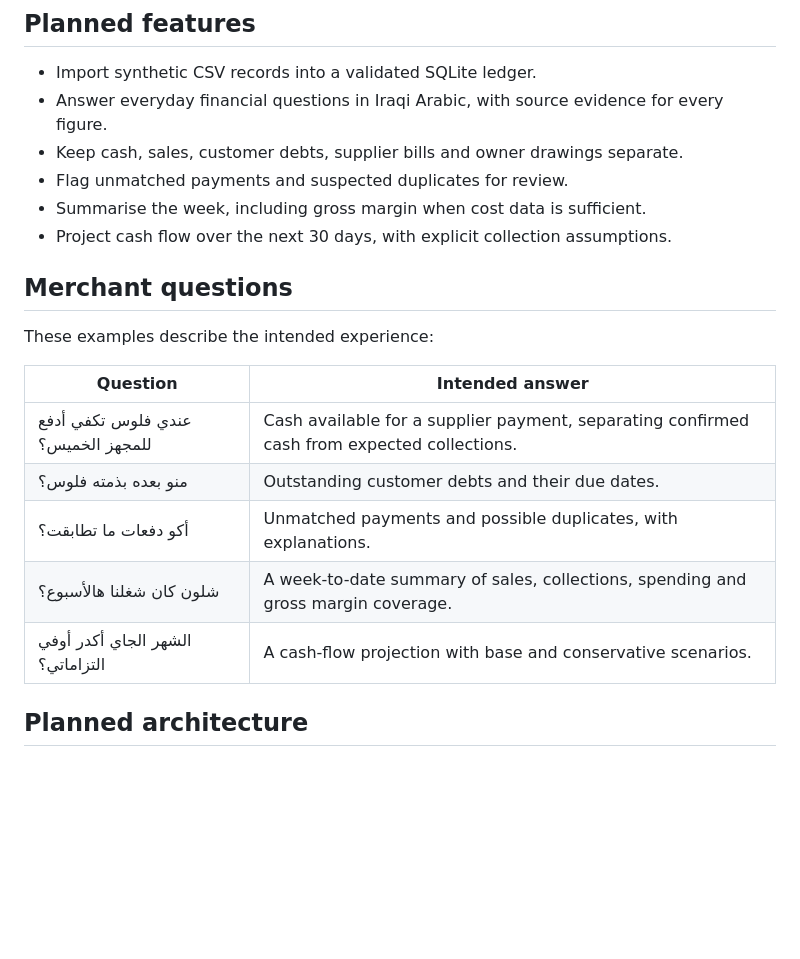
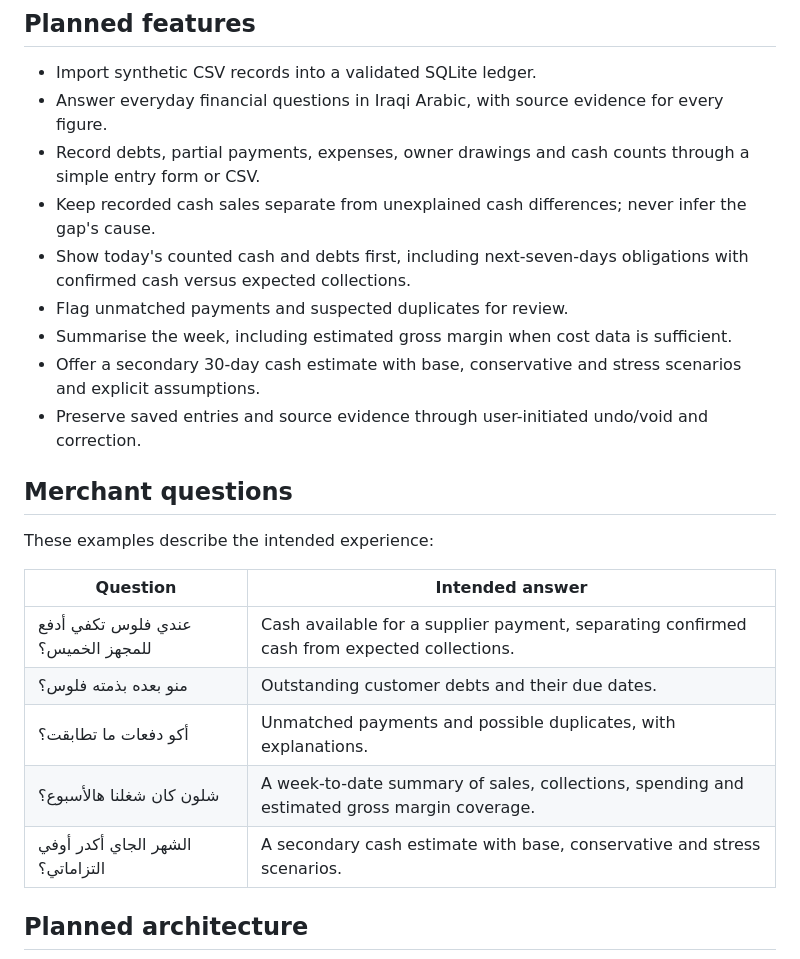
Before and after one commit to abdulwahed-s/Shgad, a Markdown page: README.md, the part around the change. Rendered like a GitHub page; blank space fills up the shorter version.

Commit message:
docs: clarify planned cash workflow and forecast features

```diff
--- a/README.md
+++ b/README.md
@@ -15,10 +15,13 @@ Built for the Agentic AI Challenge Iraq, Topic 02 (SME & Merchant Assistant).
 
 - Import synthetic CSV records into a validated SQLite ledger.
 - Answer everyday financial questions in Iraqi Arabic, with source evidence for every figure.
-- Keep cash, sales, customer debts, supplier bills and owner drawings separate.
+- Record debts, partial payments, expenses, owner drawings and cash counts through a simple entry form or CSV.
+- Keep recorded cash sales separate from unexplained cash differences; never infer the gap's cause.
+- Show today's counted cash and debts first, including next-seven-days obligations with confirmed cash versus expected collections.
 - Flag unmatched payments and suspected duplicates for review.
-- Summarise the week, including gross margin when cost data is sufficient.
-- Project cash flow over the next 30 days, with explicit collection assumptions.
+- Summarise the week, including estimated gross margin when cost data is sufficient.
+- Offer a secondary 30-day cash estimate with base, conservative and stress scenarios and explicit assumptions.
+- Preserve saved entries and source evidence through user-initiated undo/void and correction.
 
 ## Merchant questions
 
@@ -29,8 +32,8 @@ These examples describe the intended experience:
 | عندي فلوس تكفي أدفع للمجهز الخميس؟ | Cash available for a supplier payment, separating confirmed cash from expected collections. |
 | منو بعده بذمته فلوس؟ | Outstanding customer debts and their due dates. |
 | أكو دفعات ما تطابقت؟ | Unmatched payments and possible duplicates, with explanations. |
-| شلون كان شغلنا هالأسبوع؟ | A week-to-date summary of sales, collections, spending and gross margin coverage. |
-| الشهر الجاي أكدر أوفي التزاماتي؟ | A cash-flow projection with base and conservative scenarios. |
+| شلون كان شغلنا هالأسبوع؟ | A week-to-date summary of sales, collections, spending and estimated gross margin coverage. |
+| الشهر الجاي أكدر أوفي التزاماتي؟ | A secondary cash estimate with base, conservative and stress scenarios. |
 
 ## Planned architecture
 
```
